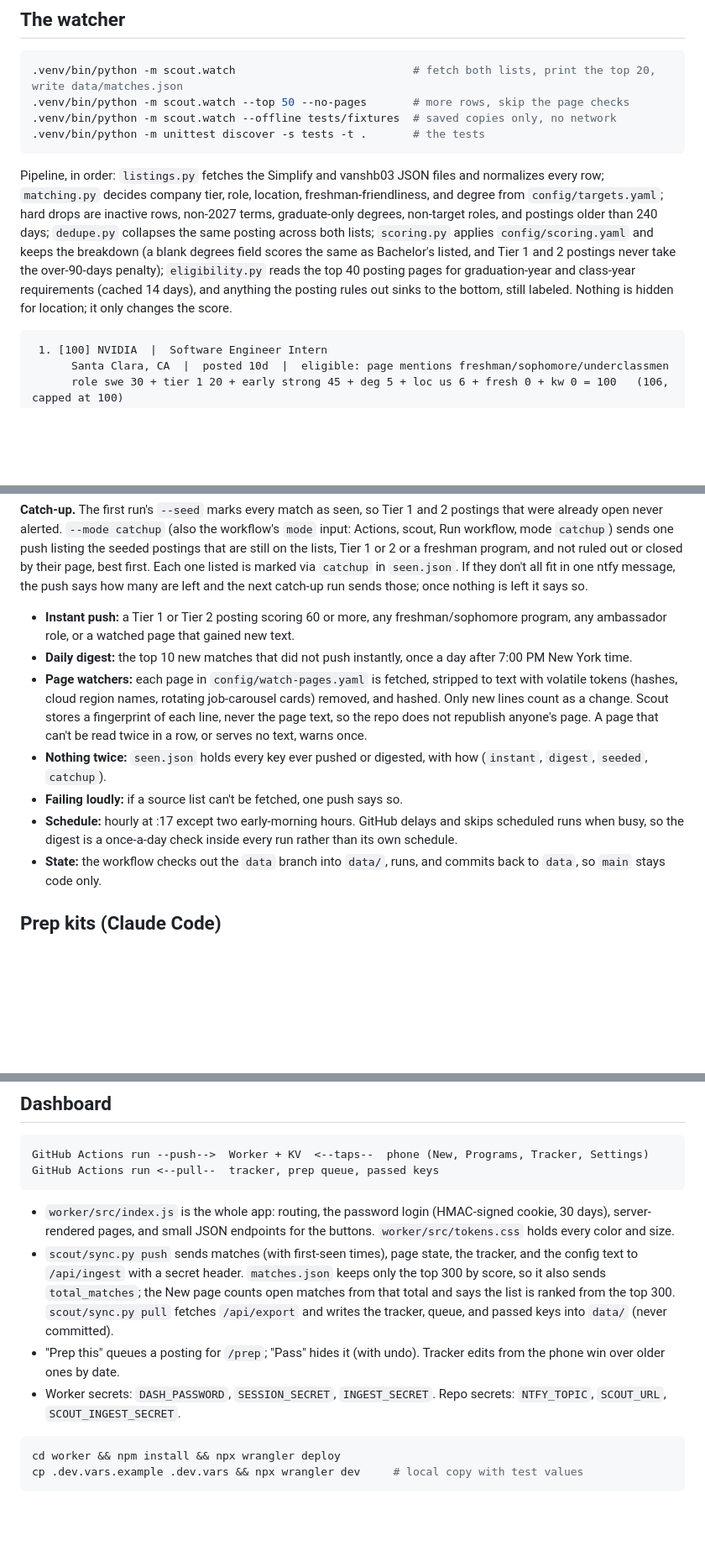
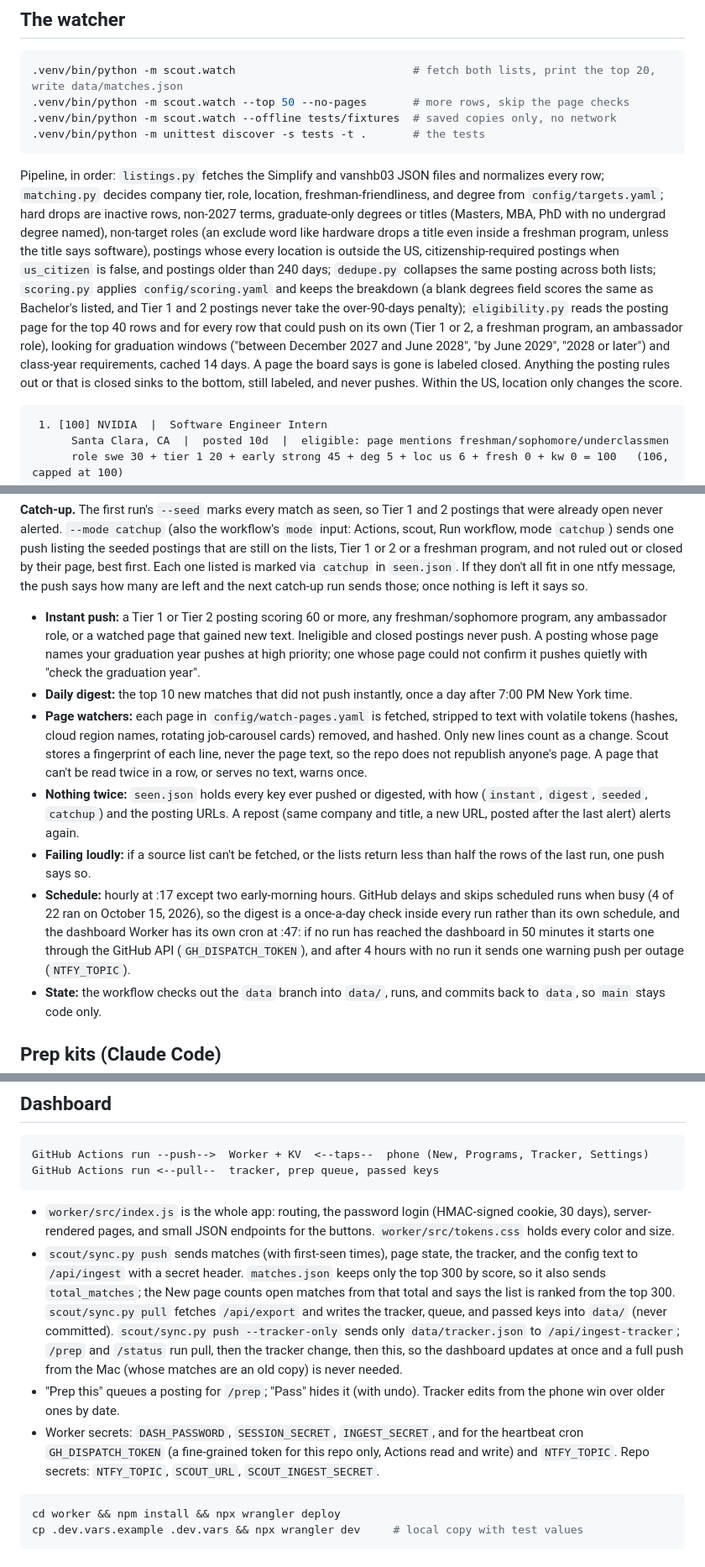
Before and after one commit to daniel-mek/JobScout, a Markdown page: docs/operations.md, 3 parts joined by grey strips. Shown at 84% size. Drawn GitHub-style; blank space fills up the shorter version.

````diff
--- a/docs/operations.md
+++ b/docs/operations.md
@@ -26,7 +26,7 @@ data/                runtime state; in GitHub Actions it is the "data" branch
 .venv/bin/python -m unittest discover -s tests -t .       # the tests
 ```
 
-Pipeline, in order: `listings.py` fetches the Simplify and vanshb03 JSON files and normalizes every row; `matching.py` decides company tier, role, location, freshman-friendliness, and degree from `config/targets.yaml`; hard drops are inactive rows, non-2027 terms, graduate-only degrees, non-target roles, and postings older than 240 days; `dedupe.py` collapses the same posting across both lists; `scoring.py` applies `config/scoring.yaml` and keeps the breakdown (a blank degrees field scores the same as Bachelor's listed, and Tier 1 and 2 postings never take the over-90-days penalty); `eligibility.py` reads the top 40 posting pages for graduation-year and class-year requirements (cached 14 days), and anything the posting rules out sinks to the bottom, still labeled. Nothing is hidden for location; it only changes the score.
+Pipeline, in order: `listings.py` fetches the Simplify and vanshb03 JSON files and normalizes every row; `matching.py` decides company tier, role, location, freshman-friendliness, and degree from `config/targets.yaml`; hard drops are inactive rows, non-2027 terms, graduate-only degrees or titles (Masters, MBA, PhD with no undergrad degree named), non-target roles (an exclude word like hardware drops a title even inside a freshman program, unless the title says software), postings whose every location is outside the US, citizenship-required postings when `us_citizen` is false, and postings older than 240 days; `dedupe.py` collapses the same posting across both lists; `scoring.py` applies `config/scoring.yaml` and keeps the breakdown (a blank degrees field scores the same as Bachelor's listed, and Tier 1 and 2 postings never take the over-90-days penalty); `eligibility.py` reads the posting page for the top 40 rows and for every row that could push on its own (Tier 1 or 2, a freshman program, an ambassador role), looking for graduation windows ("between December 2027 and June 2028", "by June 2029", "2028 or later") and class-year requirements, cached 14 days. A page the board says is gone is labeled closed. Anything the posting rules out or that is closed sinks to the bottom, still labeled, and never pushes. Within the US, location only changes the score.
 
 ```
  1. [100] NVIDIA  |  Software Engineer Intern
@@ -50,12 +50,12 @@ export NTFY_TOPIC=...                                  # the private topic; also
 
 **Catch-up.** The first run's `--seed` marks every match as seen, so Tier 1 and 2 postings that were already open never alerted. `--mode catchup` (also the workflow's `mode` input: Actions, scout, Run workflow, mode `catchup`) sends one push listing the seeded postings that are still on the lists, Tier 1 or 2 or a freshman program, and not ruled out or closed by their page, best first. Each one listed is marked via `catchup` in `seen.json`. If they don't all fit in one ntfy message, the push says how many are left and the next catch-up run sends those; once nothing is left it says so.
 
-- **Instant push:** a Tier 1 or Tier 2 posting scoring 60 or more, any freshman/sophomore program, any ambassador role, or a watched page that gained new text.
+- **Instant push:** a Tier 1 or Tier 2 posting scoring 60 or more, any freshman/sophomore program, any ambassador role, or a watched page that gained new text. Ineligible and closed postings never push. A posting whose page names your graduation year pushes at high priority; one whose page could not confirm it pushes quietly with "check the graduation year".
 - **Daily digest:** the top 10 new matches that did not push instantly, once a day after 7:00 PM New York time.
 - **Page watchers:** each page in `config/watch-pages.yaml` is fetched, stripped to text with volatile tokens (hashes, cloud region names, rotating job-carousel cards) removed, and hashed. Only new lines count as a change. Scout stores a fingerprint of each line, never the page text, so the repo does not republish anyone's page. A page that can't be read twice in a row, or serves no text, warns once.
-- **Nothing twice:** `seen.json` holds every key ever pushed or digested, with how (`instant`, `digest`, `seeded`, `catchup`).
-- **Failing loudly:** if a source list can't be fetched, one push says so.
-- **Schedule:** hourly at :17 except two early-morning hours. GitHub delays and skips scheduled runs when busy, so the digest is a once-a-day check inside every run rather than its own schedule.
+- **Nothing twice:** `seen.json` holds every key ever pushed or digested, with how (`instant`, `digest`, `seeded`, `catchup`) and the posting URLs. A repost (same company and title, a new URL, posted after the last alert) alerts again.
+- **Failing loudly:** if a source list can't be fetched, or the lists return less than half the rows of the last run, one push says so.
+- **Schedule:** hourly at :17 except two early-morning hours. GitHub delays and skips scheduled runs when busy (4 of 22 ran on October 15, 2026), so the digest is a once-a-day check inside every run rather than its own schedule, and the dashboard Worker has its own cron at :47: if no run has reached the dashboard in 50 minutes it starts one through the GitHub API (`GH_DISPATCH_TOKEN`), and after 4 hours with no run it sends one warning push per outage (`NTFY_TOPIC`).
 - **State:** the workflow checks out the `data` branch into `data/`, runs, and commits back to `data`, so `main` stays code only.
 
 ## Prep kits (Claude Code)
@@ -79,9 +79,9 @@ GitHub Actions run <--pull--  tracker, prep queue, passed keys
 ```
 
 - `worker/src/index.js` is the whole app: routing, the password login (HMAC-signed cookie, 30 days), server-rendered pages, and small JSON endpoints for the buttons. `worker/src/tokens.css` holds every color and size.
-- `scout/sync.py push` sends matches (with first-seen times), page state, the tracker, and the config text to `/api/ingest` with a secret header. `matches.json` keeps only the top 300 by score, so it also sends `total_matches`; the New page counts open matches from that total and says the list is ranked from the top 300. `scout/sync.py pull` fetches `/api/export` and writes the tracker, queue, and passed keys into `data/` (never committed).
+- `scout/sync.py push` sends matches (with first-seen times), page state, the tracker, and the config text to `/api/ingest` with a secret header. `matches.json` keeps only the top 300 by score, so it also sends `total_matches`; the New page counts open matches from that total and says the list is ranked from the top 300. `scout/sync.py pull` fetches `/api/export` and writes the tracker, queue, and passed keys into `data/` (never committed). `scout/sync.py push --tracker-only` sends only `data/tracker.json` to `/api/ingest-tracker`; `/prep` and `/status` run pull, then the tracker change, then this, so the dashboard updates at once and a full push from the Mac (whose matches are an old copy) is never needed.
 - "Prep this" queues a posting for `/prep`; "Pass" hides it (with undo). Tracker edits from the phone win over older ones by date.
-- Worker secrets: `DASH_PASSWORD`, `SESSION_SECRET`, `INGEST_SECRET`. Repo secrets: `NTFY_TOPIC`, `SCOUT_URL`, `SCOUT_INGEST_SECRET`.
+- Worker secrets: `DASH_PASSWORD`, `SESSION_SECRET`, `INGEST_SECRET`, and for the heartbeat cron `GH_DISPATCH_TOKEN` (a fine-grained token for this repo only, Actions read and write) and `NTFY_TOPIC`. Repo secrets: `NTFY_TOPIC`, `SCOUT_URL`, `SCOUT_INGEST_SECRET`.
 
 ```bash
 cd worker && npm install && npx wrangler deploy
````
Also changed, not shown: README.md (+2 -2 lines), docs/decisions.md (+7 -1 lines).
